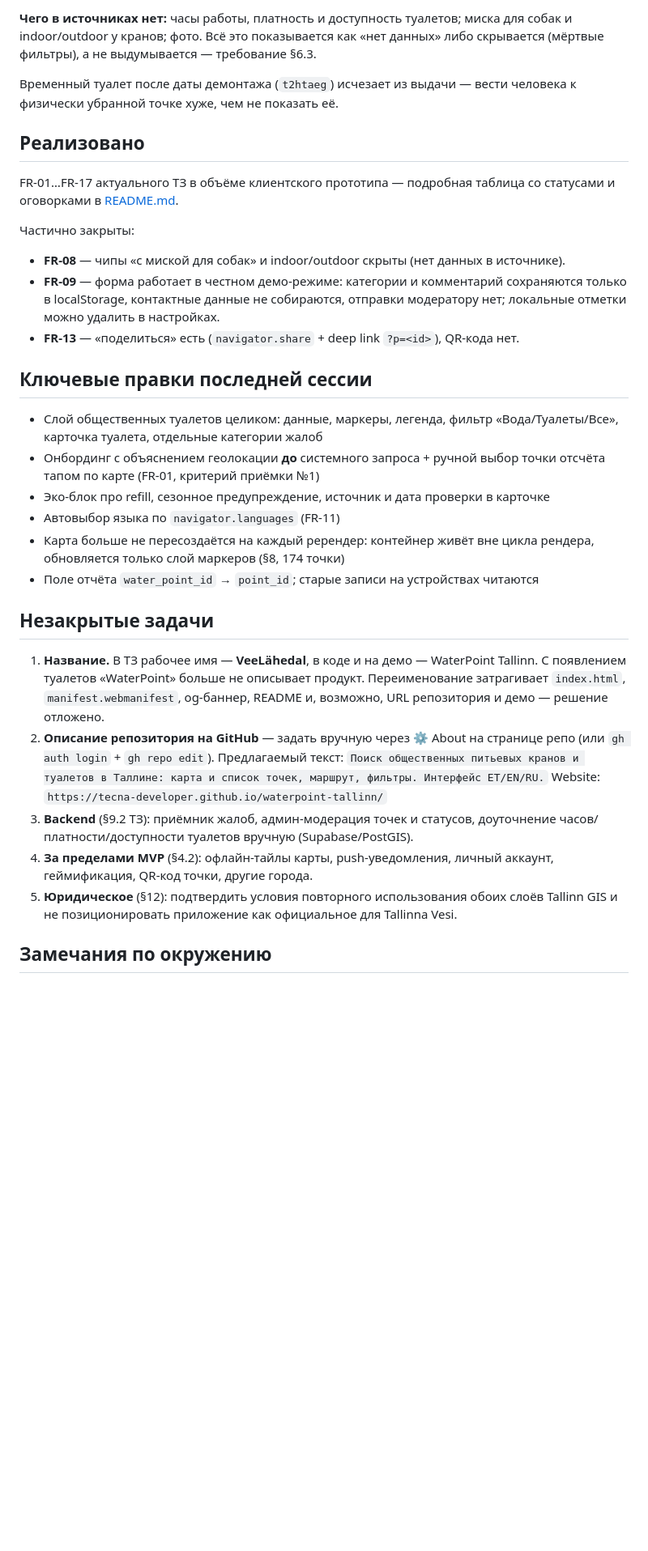
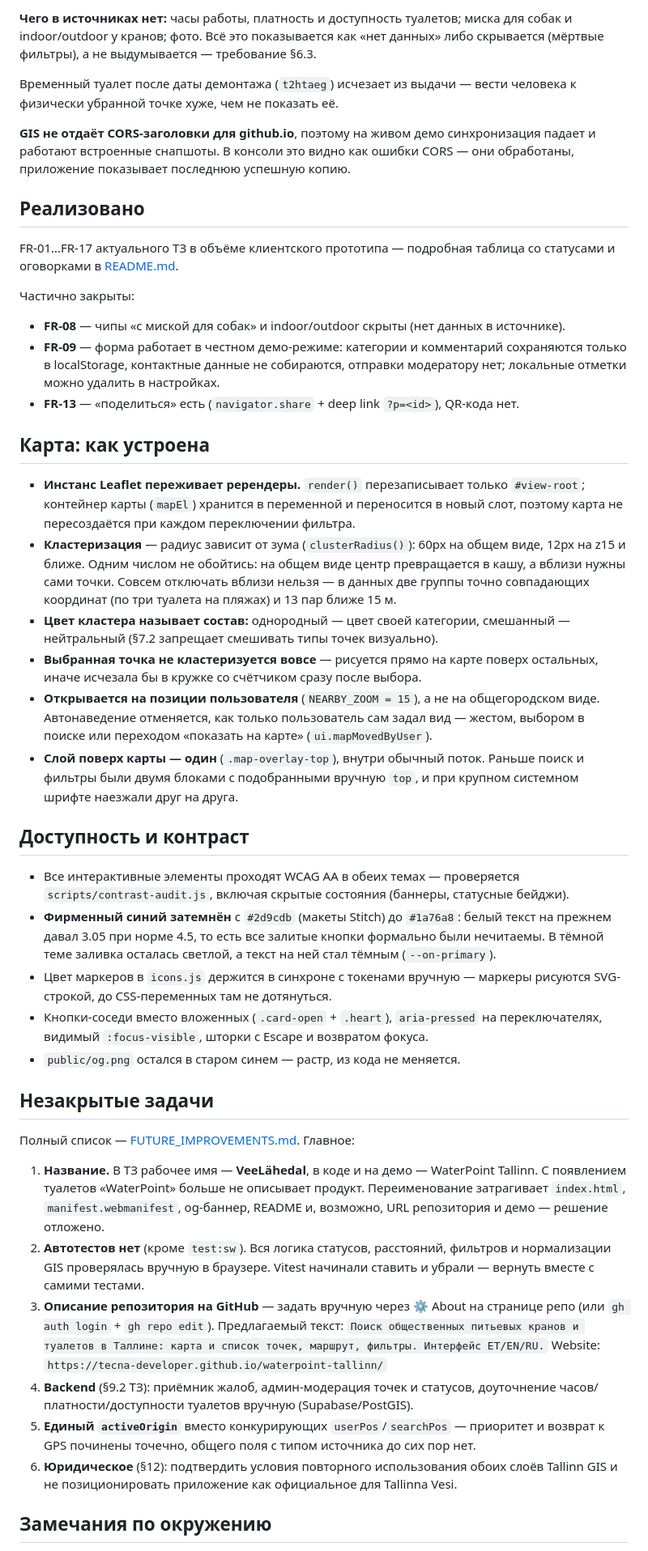
Before and after one commit to tecna-developer/waterpoint-tallinn, a Markdown page: HANDOFF.md, the part around one of its changes. Shown at 81% size. GitHub-like rendering; blank space fills up the shorter version.

```diff
--- a/HANDOFF.md
+++ b/HANDOFF.md
@@ -64,6 +72,10 @@ npm run build    # сборка в dist/
 Временный туалет после даты демонтажа (`t2htaeg`) исчезает из выдачи — вести человека
 к физически убранной точке хуже, чем не показать её.
 
+**GIS не отдаёт CORS-заголовки для github.io**, поэтому на живом демо синхронизация
+падает и работают встроенные снапшоты. В консоли это видно как ошибки CORS — они
+обработаны, приложение показывает последнюю успешную копию.
+
 ## Реализовано
 FR-01…FR-17 актуального ТЗ в объёме клиентского прототипа — подробная таблица со
 статусами и оговорками в [README.md](README.md).
@@ -75,31 +87,56 @@ FR-01…FR-17 актуального ТЗ в объёме клиентского
   модератору нет; локальные отметки можно удалить в настройках.
 - **FR-13** — «поделиться» есть (`navigator.share` + deep link `?p=<id>`), QR-кода нет.
 
-## Ключевые правки последней сессии
-- Слой общественных туалетов целиком: данные, маркеры, легенда, фильтр «Вода/Туалеты/Все»,
-  карточка туалета, отдельные категории жалоб
-- Онбординг с объяснением геолокации **до** системного запроса + ручной выбор точки
-  отсчёта тапом по карте (FR-01, критерий приёмки №1)
-- Эко-блок про refill, сезонное предупреждение, источник и дата проверки в карточке
-- Автовыбор языка по `navigator.languages` (FR-11)
-- Карта больше не пересоздаётся на каждый ререндер: контейнер живёт вне цикла рендера,
-  обновляется только слой маркеров (§8, 174 точки)
-- Поле отчёта `water_point_id` → `point_id`; старые записи на устройствах читаются
+## Карта: как устроена
+- **Инстанс Leaflet переживает ререндеры.** `render()` перезаписывает только
+  `#view-root`; контейнер карты (`mapEl`) хранится в переменной и переносится в новый
+  слот, поэтому карта не пересоздаётся при каждом переключении фильтра.
+- **Кластеризация** — радиус зависит от зума (`clusterRadius()`): 60px на общем виде,
+  12px на z15 и ближе. Одним числом не обойтись: на общем виде центр превращается в
+  кашу, а вблизи нужны сами точки. Совсем отключать вблизи нельзя — в данных две группы
+  точно совпадающих координат (по три туалета на пляжах) и 13 пар ближе 15 м.
+- **Цвет кластера называет состав:** однородный — цвет своей категории, смешанный —
+  нейтральный (§7.2 запрещает смешивать типы точек визуально).
+- **Выбранная точка не кластеризуется вовсе** — рисуется прямо на карте поверх
+  остальных, иначе исчезала бы в кружке со счётчиком сразу после выбора.
+- **Открывается на позиции пользователя** (`NEARBY_ZOOM = 15`), а не на общегородском
+  виде. Автонаведение отменяется, как только пользователь сам задал вид — жестом,
+  выбором в поиске или переходом «показать на карте» (`ui.mapMovedByUser`).
+- **Слой поверх карты — один** (`.map-overlay-top`), внутри обычный поток. Раньше поиск
+  и фильтры были двумя блоками с подобранными вручную `top`, и при крупном системном
+  шрифте наезжали друг на друга.
+
+## Доступность и контраст
+- Все интерактивные элементы проходят WCAG AA в обеих темах — проверяется
+  `scripts/contrast-audit.js`, включая скрытые состояния (баннеры, статусные бейджи).
+- **Фирменный синий затемнён** с `#2d9cdb` (макеты Stitch) до `#1a76a8`: белый текст на
+  прежнем давал 3.05 при норме 4.5, то есть все залитые кнопки формально были нечитаемы.
+  В тёмной теме заливка осталась светлой, а текст на ней стал тёмным (`--on-primary`).
+- Цвет маркеров в `icons.js` держится в синхроне с токенами вручную — маркеры рисуются
+  SVG-строкой, до CSS-переменных там не дотянуться.
+- Кнопки-соседи вместо вложенных (`.card-open` + `.heart`), `aria-pressed` на
+  переключателях, видимый `:focus-visible`, шторки с Escape и возвратом фокуса.
+- `public/og.png` остался в старом синем — растр, из кода не меняется.
 
 ## Незакрытые задачи
+Полный список — [FUTURE_IMPROVEMENTS.md](FUTURE_IMPROVEMENTS.md). Главное:
+
 1. **Название.** В ТЗ рабочее имя — **VeeLähedal**, в коде и на демо — WaterPoint Tallinn.
    С появлением туалетов «WaterPoint» больше не описывает продукт. Переименование
    затрагивает `index.html`, `manifest.webmanifest`, og-баннер, README и, возможно, URL
    репозитория и демо — решение отложено.
-2. **Описание репозитория на GitHub** — задать вручную через ⚙ About на странице репо
+2. **Автотестов нет** (кроме `test:sw`). Вся логика статусов, расстояний, фильтров и
+   нормализации GIS проверялась вручную в браузере. Vitest начинали ставить и убрали —
+   вернуть вместе с самими тестами.
+3. **Описание репозитория на GitHub** — задать вручную через ⚙ About на странице репо
    (или `gh auth login` + `gh repo edit`). Предлагаемый текст:
    `Поиск общественных питьевых кранов и туалетов в Таллине: карта и список точек, маршрут, фильтры. Интерфейс ET/EN/RU.`
    Website: `https://tecna-developer.github.io/waterpoint-tallinn/`
-3. **Backend** (§9.2 ТЗ): приёмник жалоб, админ-модерация точек и статусов, доуточнение
+4. **Backend** (§9.2 ТЗ): приёмник жалоб, админ-модерация точек и статусов, доуточнение
    часов/платности/доступности туалетов вручную (Supabase/PostGIS).
-4. **За пределами MVP** (§4.2): офлайн-тайлы карты, push-уведомления, личный аккаунт,
-   геймификация, QR-код точки, другие города.
-5. **Юридическое** (§12): подтвердить условия повторного использования обоих слоёв
+5. **Единый `activeOrigin`** вместо конкурирующих `userPos`/`searchPos` — приоритет и
+   возврат к GPS починены точечно, общего поля с типом источника до сих пор нет.
+6. **Юридическое** (§12): подтвердить условия повторного использования обоих слоёв
    Tallinn GIS и не позиционировать приложение как официальное для Tallinna Vesi.
 
 ## Замечания по окружению
```
Also changed, not shown: other parts of HANDOFF.md (+35 -18 lines).
